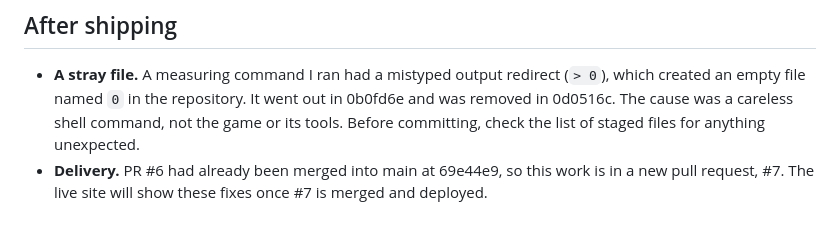
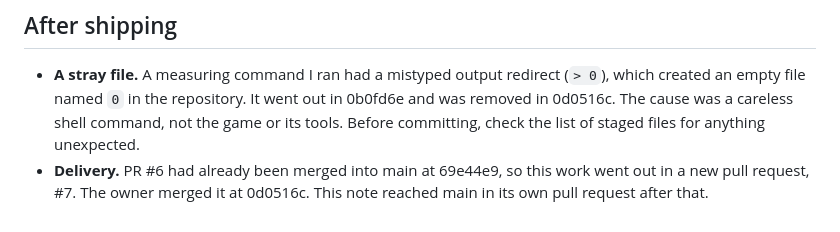
Before and after one commit to quarterback/escape-game, a Markdown page: docs/aar-readability.md, the part around the change. GitHub-like rendering.

Commit message:
Readability record: PR #7 is merged
Co-Authored-By: Claude Opus 5.5 <noreply@anthropic.com>
Claude-Session: https://claude.ai/code/session_01DbpmQem3XQkDF6YzpQmcrL

```diff
--- a/docs/aar-readability.md
+++ b/docs/aar-readability.md
@@ -113,5 +113,5 @@ bar's height, since the line can wrap.
   shell command, not the game or its tools. Before committing, check the list
   of staged files for anything unexpected.
 - **Delivery.** PR #6 had already been merged into main at 69e44e9, so this
-  work is in a new pull request, #7. The live site will show these fixes once
-  #7 is merged and deployed.
+  work went out in a new pull request, #7. The owner merged it at 0d0516c.
+  This note reached main in its own pull request after that.
```
